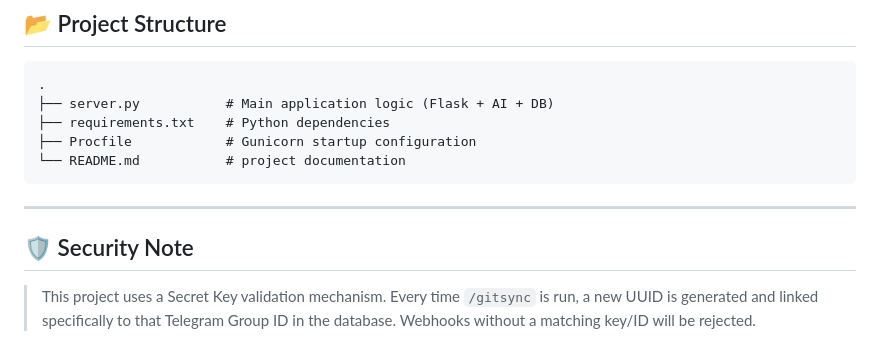
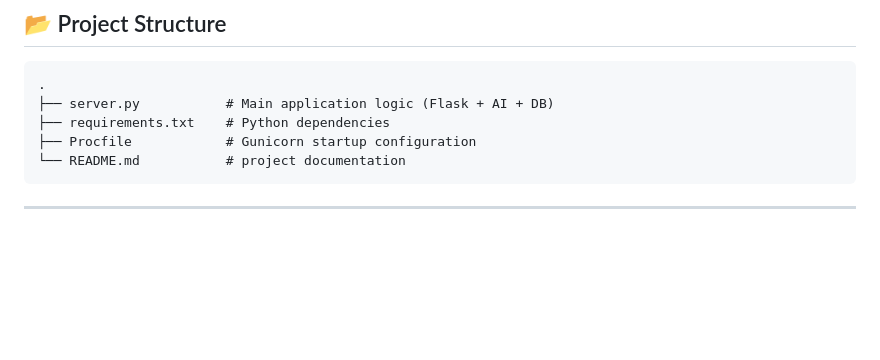
Before and after one commit to SAJANCODER/testing_2_bot, a Markdown page: remove.md, the part around the change. Rendered like a GitHub page; blank space fills up the shorter version.

````diff
--- a/remove.md
+++ b/remove.md
@@ -98,7 +98,3 @@ It listens for GitHub push events, uses **Google Gemini 2.5 Pro** to analyze cod
 ```
 
 ---
-
-## 🛡️ Security Note
-
-> This project uses a Secret Key validation mechanism. Every time `/gitsync` is run, a new UUID is generated and linked specifically to that Telegram Group ID in the database. Webhooks without a matching key/ID will be rejected.
````
